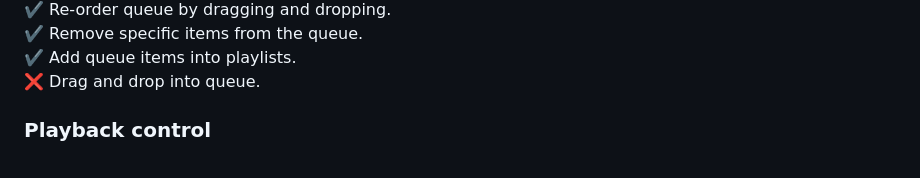
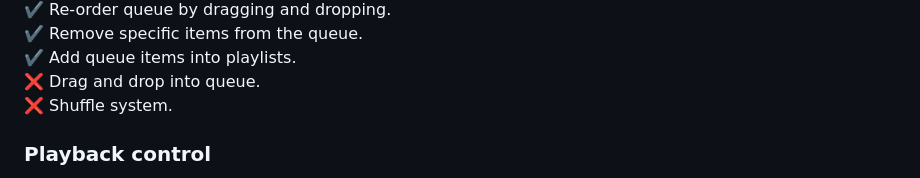
Before and after one commit to Wishgranter-project/frontend, a Markdown page: README.md, the part around the change. Rendered like a GitHub page.

Commit message:
updated documentation

```diff
--- a/README.md
+++ b/README.md
@@ -81,6 +81,7 @@ List of features and status of implemenetation.
 :heavy_check_mark: Remove specific items from the queue.
 :heavy_check_mark: Add queue items into playlists.
 :x: Drag and drop into queue.
+:x: Shuffle system.
 
 ### Playback control
 
```
